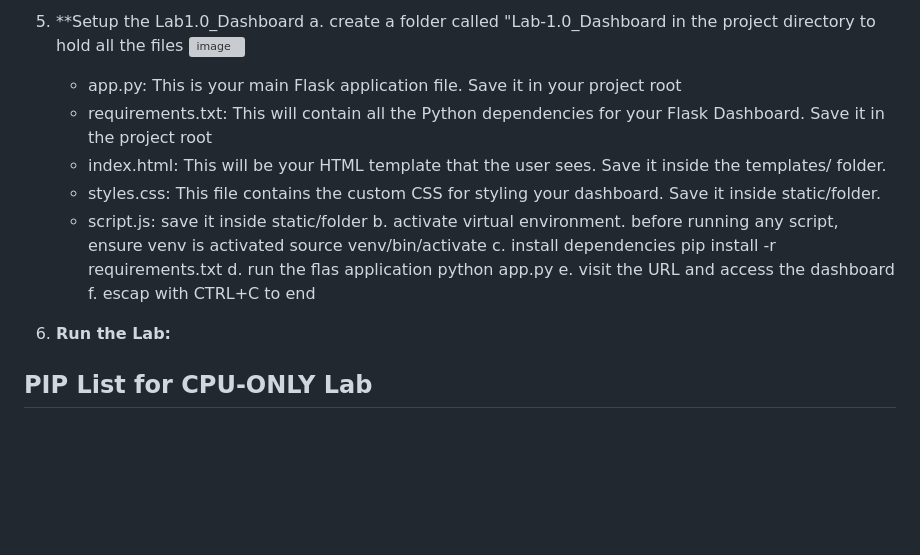
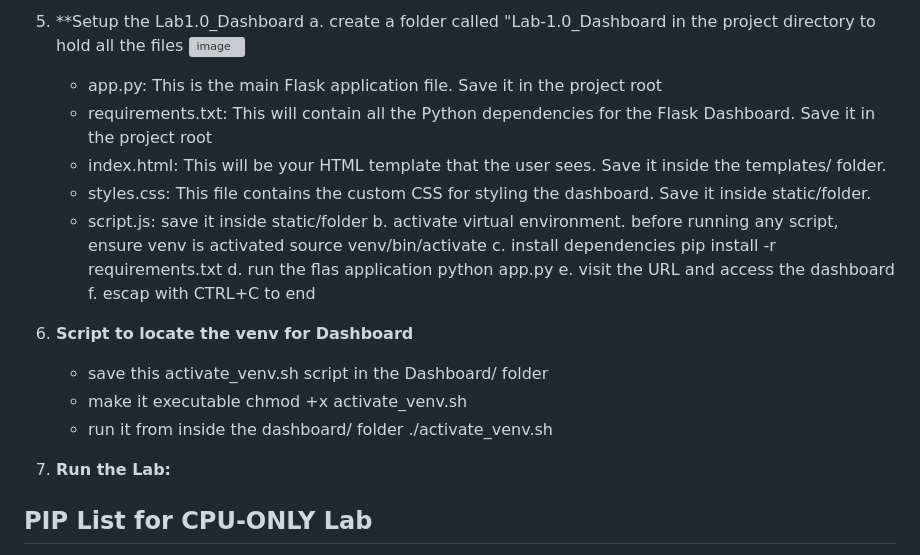
Before and after one commit to cybersleuth2/AdversarialAI_Lab, a Markdown page: README.md, the part around the change. GitHub-like rendering; blank space fills up the shorter version; grey boxes are pictures that could not be loaded.

```diff
--- a/README.md
+++ b/README.md
@@ -68,10 +68,10 @@ This repository contains the resources for setting up and running an Adversarial
 6. **Setup the Lab1.0_Dashboard
    a. create a folder called "Lab-1.0_Dashboard in the project directory to hold all the files
    ![image](https://github.com/user-attachments/assets/31329325-9bde-4605-b7f7-1ee7c0b89a88)
-      -  app.py: This is your main Flask application file. Save it in your project root
-      -  requirements.txt: This will contain all the Python dependencies for your Flask Dashboard. Save it in the project root
+      -  app.py: This is the main Flask application file. Save it in the project root
+      -  requirements.txt: This will contain all the Python dependencies for the Flask Dashboard. Save it in the project root
       -  index.html: This will be your HTML template that the user sees. Save it inside the templates/ folder.
-      -  styles.css: This file contains the custom CSS for styling your dashboard. Save it inside static/folder.
+      -  styles.css: This file contains the custom CSS for styling the dashboard. Save it inside static/folder.
       -  script.js: save it inside static/folder
    b. activate virtual environment. before  running any script, ensure venv is activated
       source venv/bin/activate
@@ -80,7 +80,11 @@ This repository contains the resources for setting up and running an Adversarial
    e. visit the URL and access the dashboard
    f. escap with CTRL+C to end
 
-8. **Run the Lab:**
+7. **Script to locate the venv for Dashboard**
+   - save this activate_venv.sh script in the Dashboard/ folder
+   - make it executable chmod +x activate_venv.sh
+   - run it from inside the dashboard/ folder ./activate_venv.sh
+9. **Run the Lab:**
 
 
 
```
